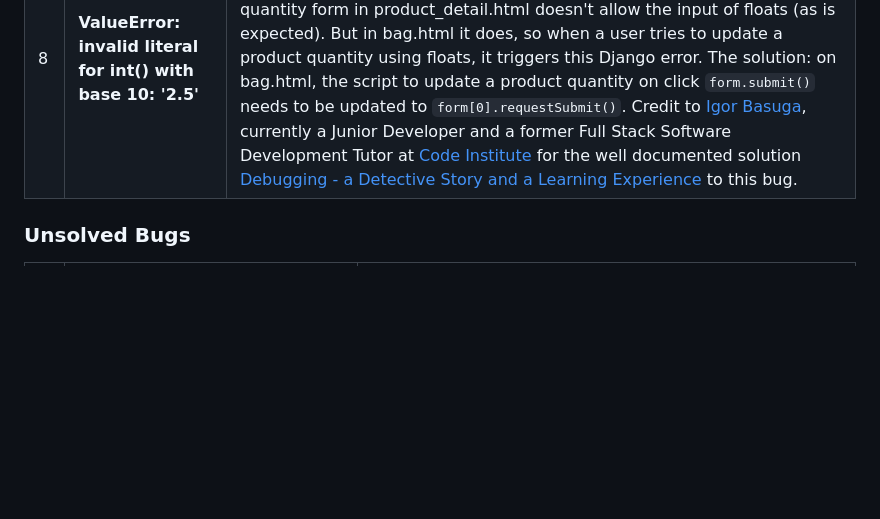
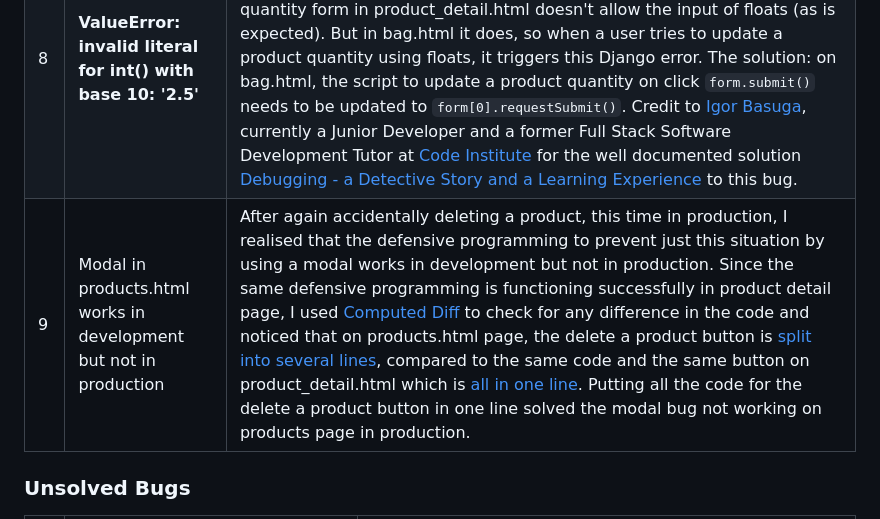
Before and after one commit to ashleyvines725/shop-project, a Markdown page: TESTING.md, the part around the change. GitHub-like rendering; blank space fills up the shorter version.

Commit message:
Docs: added to solved bugs on Testing.md

````diff
--- a/TESTING.md
+++ b/TESTING.md
@@ -107,6 +107,7 @@
 | 6 | HTML Validation errors on checkout page: **Error: The value of the ```for``` tag attribute of the ```label``` element must be the ID of a non-hidden form control** | To fix this error, I took the following steps: 1) Deleted the label tag wrapping the two links to (create an account) and (login). 2) I wrapped said links in a ```<p></p>``` to fix alignments for smaller device. 3) I wrapped the non-link text in ```<span></span>``` to be able to add space between the texts. 4) I tested that by deleting the ``` <label></label> ``` tag and the ```for="id-save-info"``` that was in the label, it will not cause stripe webhooks to stop working, that the links will still work and that a newly created account will still be saved and that there was no adverse effect to the functionalities on the checkout page. I also checked that when I tested the orders, the new orders were indeed saved in the database. Additionally, when searching for a potential fix to this error, I came across an article from [CSS tricks](https://css-tricks.com/html-inputs-and-labels-a-love-story/), which says, we should not put interactive elements inside labels such as links. I left the warning of empty heading caused by the loading-spinner.|
 | 7 | **Product name field error on Django admin** when re-adding a just deleted product and **lack of defensive programming** | After I accidentally deleted a product (COSRX Aloe Soothing Sun Cream SPF 50+ PA+++ (50ml)), I realised there are two bugs I needed to fix. 1) The first bug: there was a problem with the name field on my Product model being set to ```unique=True``` since when I tried to add the same product I just deleted, the Django admin showed an error that the name already exists (eventhough the product was no longer in the db) and the product I was trying to add did indeed get added. Thus, even though re-adding the same product was successful, I thought it best to amend the Product model because in a real life situation, products will be deleted and should the same products need to be added in the store again, store owners need not be worried about a Django admin error. 2) The second bug: the lack of defensive programming in the project, specifically on the button that allows a superadmin to delete a product. To fix these two bugs, first, I changed the name field on the product model to ```unique=False```, and ```migrate```.  Second, using a modal, I targeted the delete product buttons on the products page and on the product_detail page so that the superadmin will receive a warning prior to confirming the deletion of a product. |
 | 8 | **ValueError: invalid literal for int() with base 10: '2.5'** | I came across this bug accidentally when trying to find solutions to the JSHint validation warnings for Quantity Input Script (products/templates/products/includes/quantity_input_script.html). The quantity form in product_detail.html doesn't allow the input of floats (as is expected). But in bag.html it does, so when a user tries to update a product quantity using floats, it triggers this Django error.  The solution: on bag.html, the script to update a product quantity on click ```form.submit()``` needs to be updated to ```form[0].requestSubmit()```. Credit to [Igor Basuga](https://www.linkedin.com/in/igor-basuga-b2a123111/), currently a Junior Developer and a former Full Stack Software Development Tutor at [Code Institute](https://codeinstitute.net/) for the well documented solution [Debugging - a Detective Story and a Learning Experience](./documentation/solved_bugs/debugging-a-detective-story-igor-ci.pdf) to this bug. |
+| 9 | Modal in products.html works in development but not in production | After again accidentally deleting a product, this time in production, I realised that the defensive programming to prevent just this situation by using a modal works in development but not in production. Since the same defensive programming is functioning successfully in product detail page, I used [Computed Diff](https://www.diffchecker.com/text-compare/) to check for any difference in the code and noticed that on products.html page, the delete a product button is [split into several lines](./documentation/solved_bugs/delete-product-button-modal-bug.png), compared to the same code and the same button on product_detail.html which is [all in one line](documentation/solved_bugs/delete-product-button-modal-bug-solved.png). Putting all the code for the delete a product button in one line solved the modal bug not working on products page in production. |
 
 ### Unsolved Bugs
 | # | Unsolved Bugs, Errors and Issues | Justification |
````
Also changed, not shown: documentation/solved_bugs/delete-product-button-modal-bug-solved.png (added), documentation/solved_bugs/delete-product-button-modal-bug.png (added).
